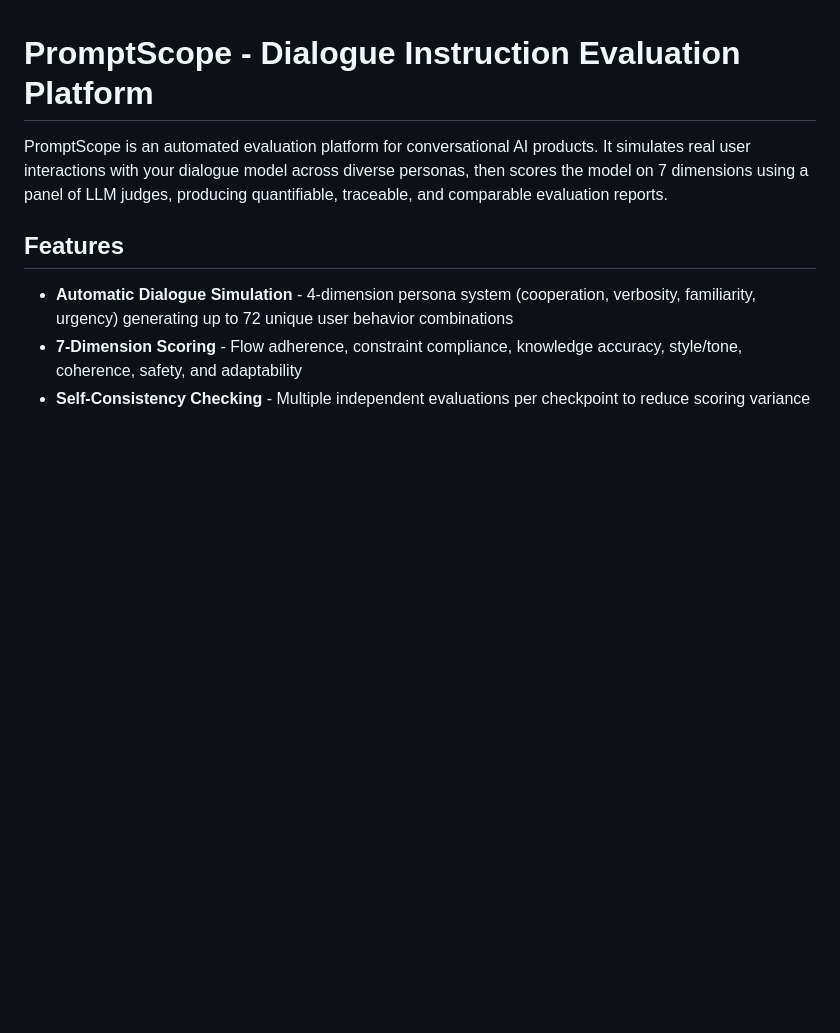
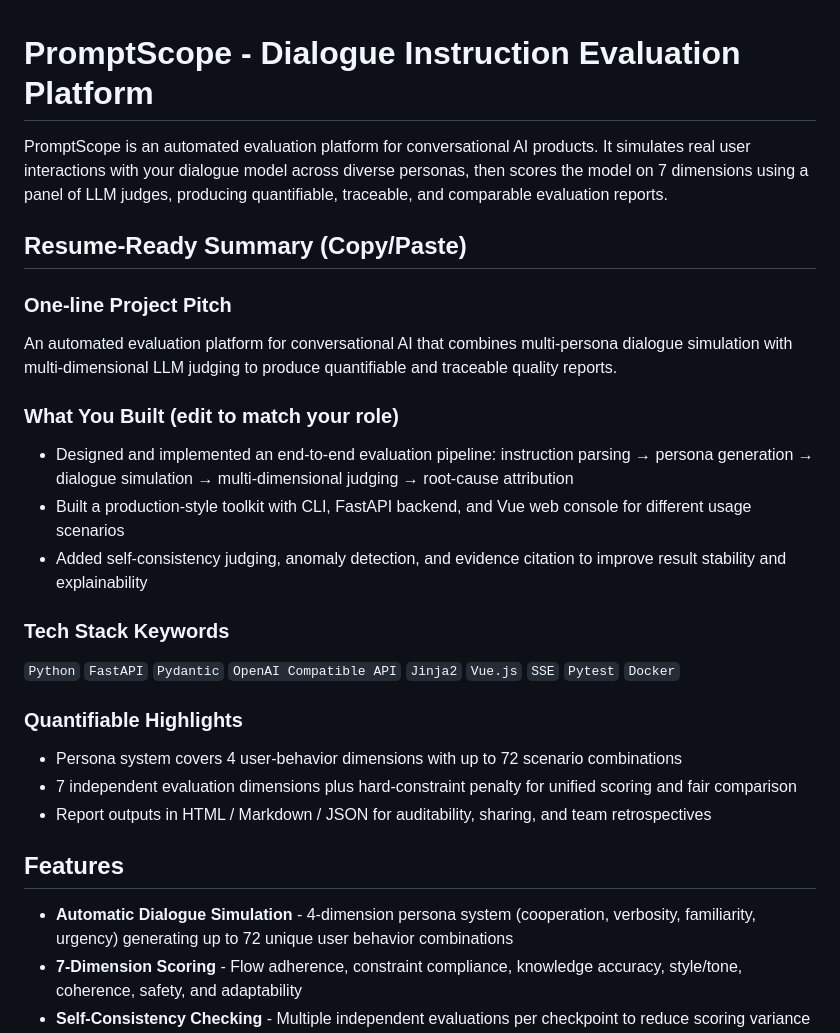
Before and after one commit to Guo-jixiang/agent-dialogue-eval, a Markdown page: README_EN.md, the part around the change. Drawn GitHub-style; blank space fills up the shorter version.

Commit message:
docs: add resume-ready project summary sections

```diff
--- a/README_EN.md
+++ b/README_EN.md
@@ -1,6 +1,28 @@
 # PromptScope - Dialogue Instruction Evaluation Platform
 
 PromptScope is an automated evaluation platform for conversational AI products. It simulates real user interactions with your dialogue model across diverse personas, then scores the model on 7 dimensions using a panel of LLM judges, producing quantifiable, traceable, and comparable evaluation reports.
+
+## Resume-Ready Summary (Copy/Paste)
+
+### One-line Project Pitch
+
+An automated evaluation platform for conversational AI that combines multi-persona dialogue simulation with multi-dimensional LLM judging to produce quantifiable and traceable quality reports.
+
+### What You Built (edit to match your role)
+
+- Designed and implemented an end-to-end evaluation pipeline: instruction parsing → persona generation → dialogue simulation → multi-dimensional judging → root-cause attribution
+- Built a production-style toolkit with CLI, FastAPI backend, and Vue web console for different usage scenarios
+- Added self-consistency judging, anomaly detection, and evidence citation to improve result stability and explainability
+
+### Tech Stack Keywords
+
+`Python` `FastAPI` `Pydantic` `OpenAI Compatible API` `Jinja2` `Vue.js` `SSE` `Pytest` `Docker`
+
+### Quantifiable Highlights
+
+- Persona system covers 4 user-behavior dimensions with up to 72 scenario combinations
+- 7 independent evaluation dimensions plus hard-constraint penalty for unified scoring and fair comparison
+- Report outputs in HTML / Markdown / JSON for auditability, sharing, and team retrospectives
 
 ## Features
 
```
Also changed, not shown: README.md (+22 -0 lines).
